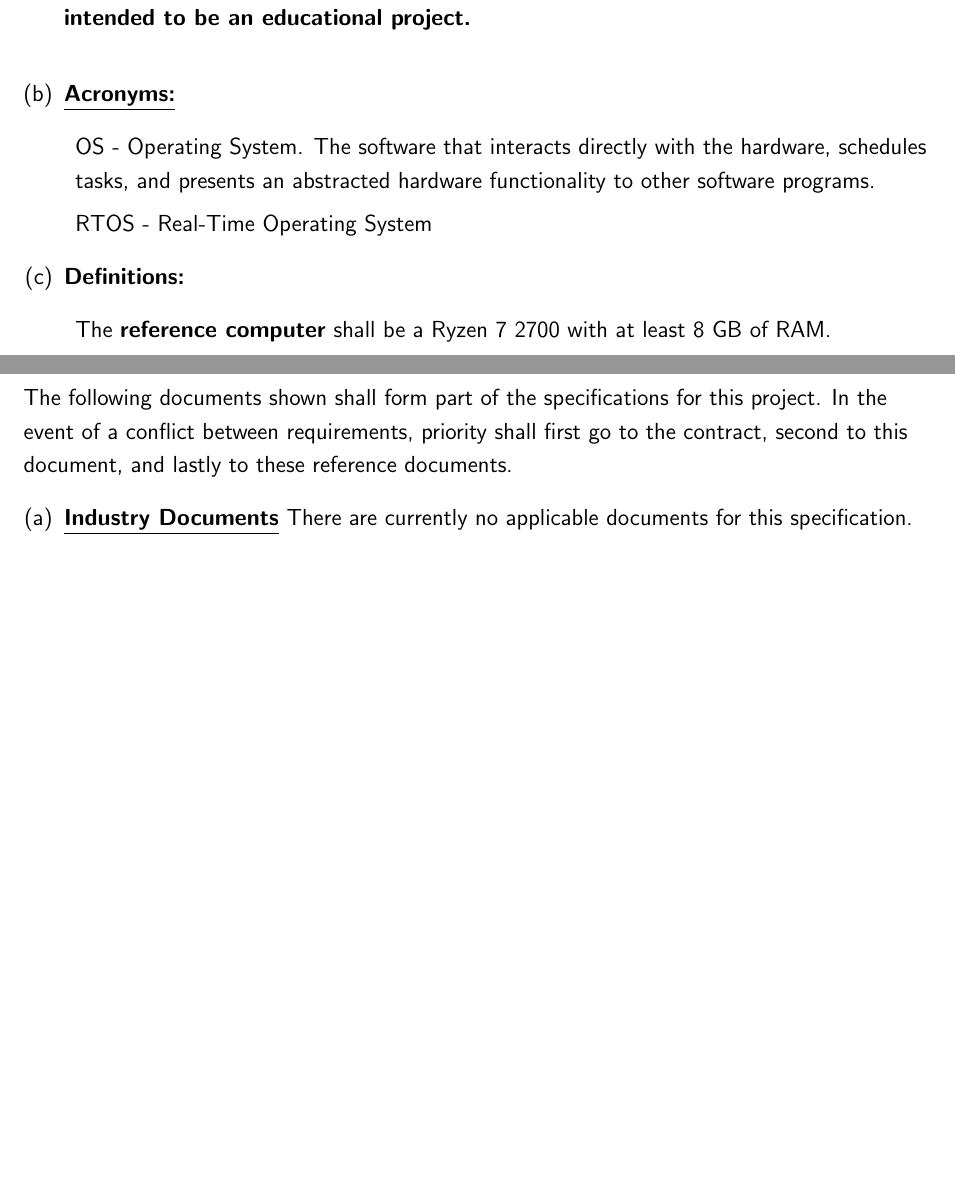
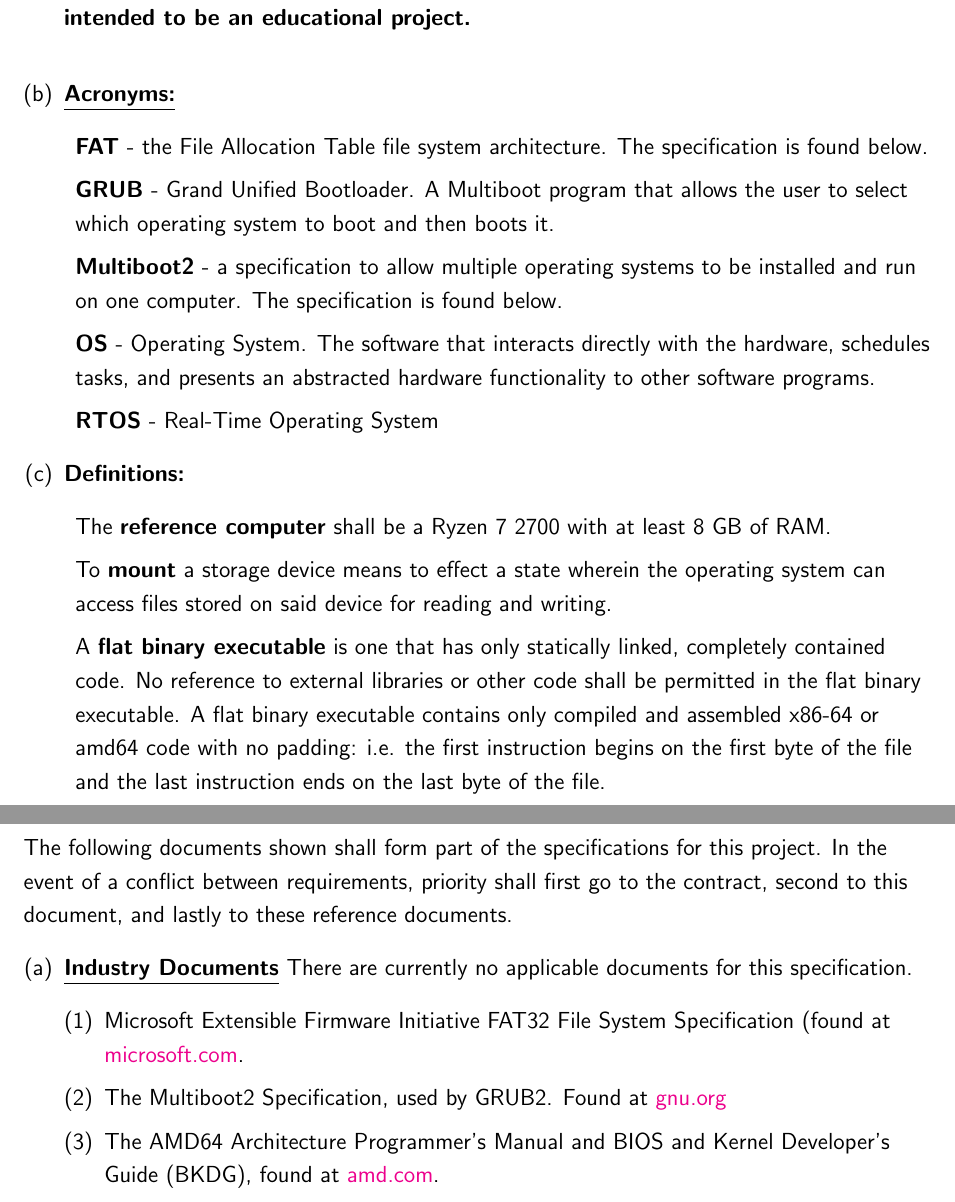
Before and after one commit to steelswords/andros, a LaTeX document (specification/SpecTemplate.tex, which reads specification/ApplicableDocuments.tex, specification/Scope.tex): two parts of pages 4 and 5 of 11 before the commit and two parts of pages 4 and 5 of 12 after it, joined at a grey line, cut so that both start at the same text, the shorter picture padded with empty space. Compiled offline with pdfLaTeX.

Commit message:
Submitted version of design specification
Signed-off-by: Tristan Andrus <tristan.andrus@aggiemail.usu.edu>

```diff
--- a/specification/ApplicableDocuments.tex
+++ b/specification/ApplicableDocuments.tex
@@ -4,4 +4,11 @@ document, and lastly to these reference documents.
 \begin{enumerate}[(a)]
   \item \textbf{\underline{Industry Documents}}
       There are currently no applicable documents for this specification.
+      \begin{enumerate}[(1)]
+        \item Microsoft Extensible Firmware Initiative FAT32 File System Specification (found at \href{http://download.microsoft.com/download/1/6/1/161ba512-40e2-4cc9-843a-923143f3456c/fatgen103.doc}{microsoft.com}.
+        \item The Multiboot2 Specification, used by GRUB2. Found at \href{https://www.gnu.org/software/grub/manual/multiboot2/multiboot.html}{gnu.org}
+        \item The AMD64 Architecture Programmer's Manual and BIOS and Kernel Developer's Guide (BKDG), found at \href{https://developer.amd.com/resources/developer-guides-manuals/}{amd.com}.
+
+      \end{enumerate}
+
 \end{enumerate}
--- a/specification/Scope.tex
+++ b/specification/Scope.tex
@@ -9,12 +9,17 @@
 
 	\item \textbf{\underline{Acronyms:}}
     \begin{enumerate}[]
-      \item OS - Operating System. The software that interacts directly with the hardware, schedules tasks, and presents an abstracted hardware functionality to other software programs.
-      \item RTOS - Real-Time Operating System
+      \item \textbf{FAT} - the File Allocation Table file system architecture. The specification is found below.
+      \item \textbf{GRUB} - Grand Unified Bootloader. A Multiboot program that allows the user to select which operating system to boot and then boots it.
+      \item \textbf{Multiboot2} - a specification to allow multiple operating systems to be installed and run on one computer. The specification is found below.
+      \item \textbf{OS} - Operating System. The software that interacts directly with the hardware, schedules tasks, and presents an abstracted hardware functionality to other software programs.
+      \item \textbf{RTOS} - Real-Time Operating System
     \end{enumerate}
   \item \textbf{Definitions:}
     \begin{enumerate}[]
       \item The \textbf{reference computer} shall be a Ryzen 7 2700 with at least 8 GB of RAM.
+      \item To \textbf{mount} a storage device means to effect a state wherein the operating system can access files stored on said device for reading and writing.
+      \item A \textbf{flat binary executable} is one that has only statically linked, completely contained code. No reference to external libraries or other code shall be permitted in the flat binary executable. A flat binary executable contains only compiled and assembled x86-64 or amd64 code with no padding: i.e. the first instruction begins on the first byte of the file and the last instruction ends on the last byte of the file.
     \end{enumerate}
 
 
```
Also changed, not shown: specification/StakeholderRequirements.tex (+11 -5 lines), specification/engineeringRequirements.tex (+2 -2 lines), specification/andrus-totally-legit-diagram.png (added), 2 other files.
